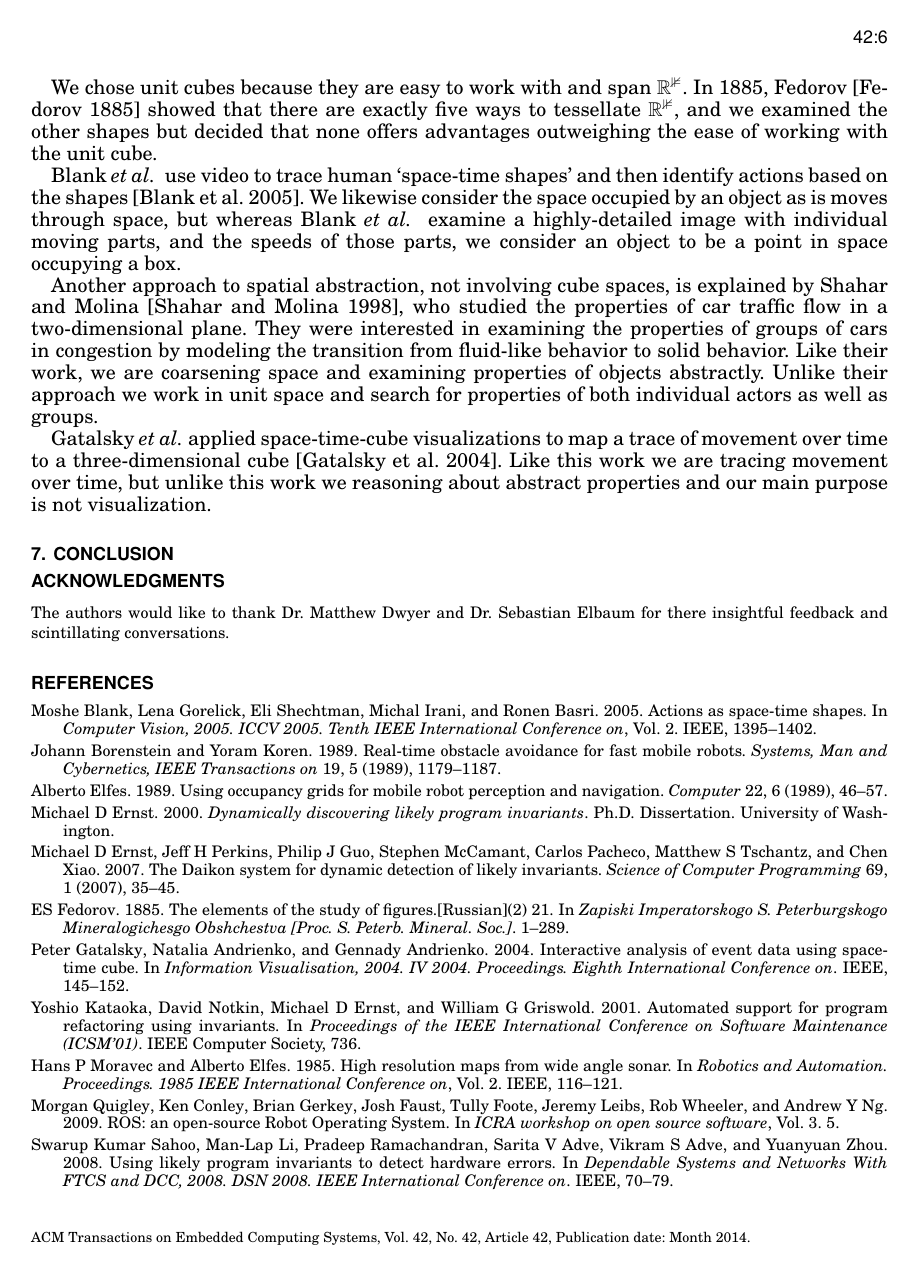
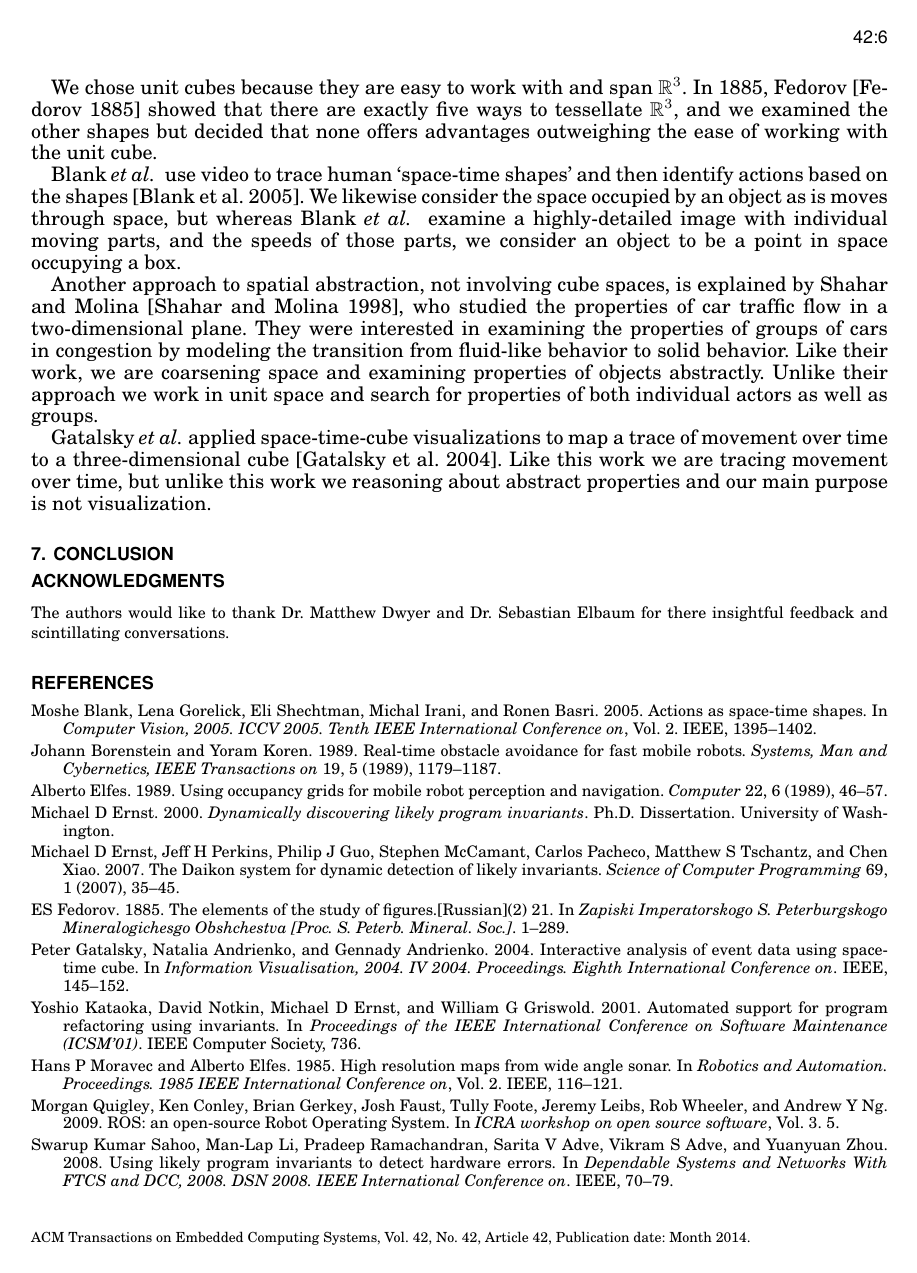
Before and after one commit to jpwco/990_Abstraction_Refinement, a LaTeX paper (PAPER/990_Fall2014_FinalPaper.tex): page 6 of 7. Compiled offline with pdfLaTeX.

Commit message:
fixed rthree problem

```diff
--- a/PAPER/990_Fall2014_FinalPaper.tex
+++ b/PAPER/990_Fall2014_FinalPaper.tex
@@ -43,7 +43,7 @@
 \newcommand\etal{\emph{et al.}}
 \newcommand{\jp}[1]{[{\emph{\textcolor{blue}{JP: #1}}}]}
 \newcommand{\mg}[1]{[{\emph{\textcolor{red}{MG: #1}}}]}
-\newcommand{\rthree}{$\mathbb{R^3}$}
+\newcommand{\rthree}{$\mathbb{R}^3$}
 
 
 % Package to generate and customize Algorithm as per ACM style
```
